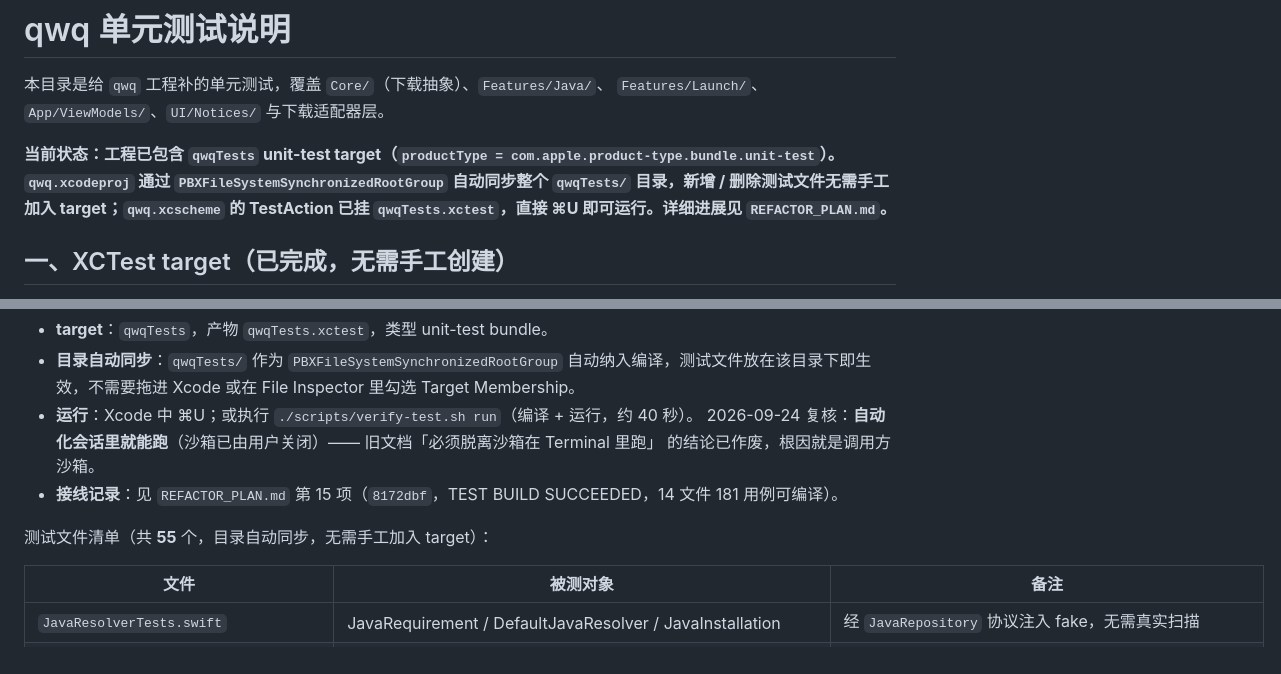
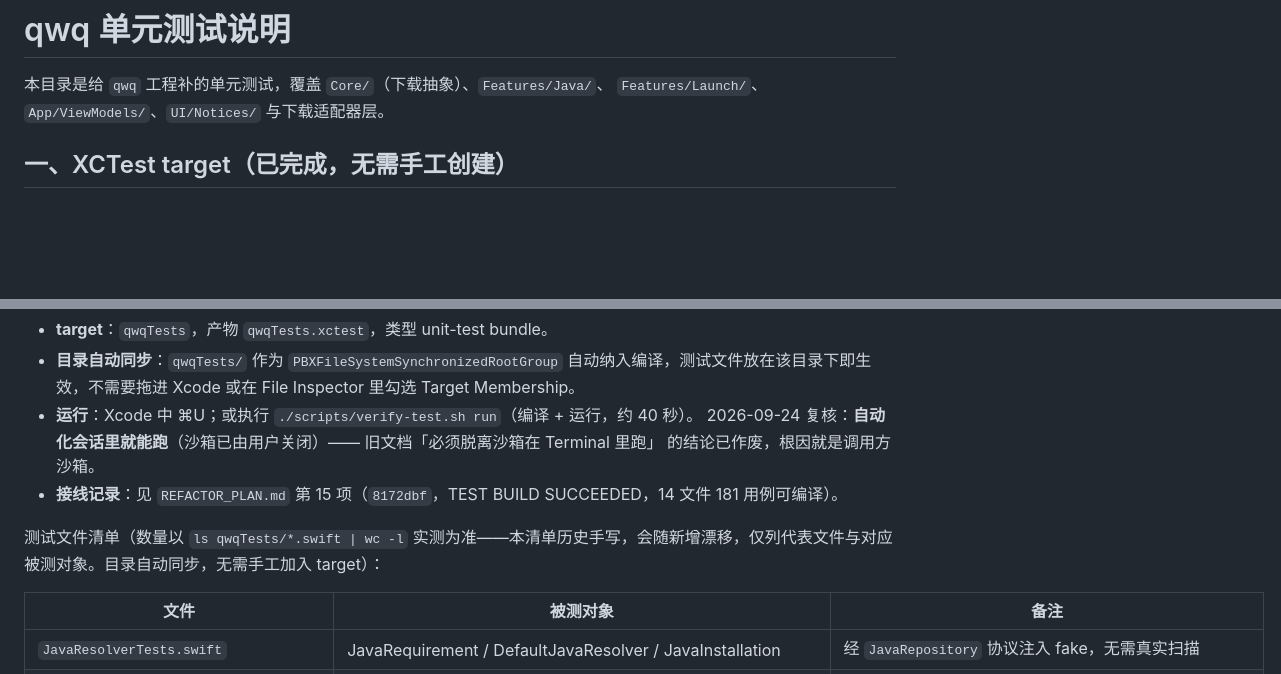
Before and after one commit to asdfasdfasdfasdfasdf111/SL, a Markdown page: qwqTests/TESTING.md, 2 parts joined by grey strips. GitHub-like rendering; blank space fills up the shorter version.

```diff
--- a/qwqTests/TESTING.md
+++ b/qwqTests/TESTING.md
@@ -2,8 +2,6 @@
 
 本目录是给 `qwq` 工程补的单元测试，覆盖 `Core/`（下载抽象）、`Features/Java/`、
 `Features/Launch/`、`App/ViewModels/`、`UI/Notices/` 与下载适配器层。
-
-**当前状态：工程已包含 `qwqTests` unit-test target（`productType = com.apple.product-type.bundle.unit-test`）。`qwq.xcodeproj` 通过 `PBXFileSystemSynchronizedRootGroup` 自动同步整个 `qwqTests/` 目录，新增 / 删除测试文件无需手工加入 target；`qwq.xcscheme` 的 TestAction 已挂 `qwqTests.xctest`，直接 ⌘U 即可运行。详细进展见 `REFACTOR_PLAN.md`。**
 
 ## 一、XCTest target（已完成，无需手工创建）
 
@@ -16,7 +14,7 @@
   的结论已作废，根因就是调用方沙箱。
 - **接线记录**：见 `REFACTOR_PLAN.md` 第 15 项（`8172dbf`，TEST BUILD SUCCEEDED，14 文件 181 用例可编译）。
 
-测试文件清单（共 **55** 个，目录自动同步，无需手工加入 target）：
+测试文件清单（数量以 `ls qwqTests/*.swift | wc -l` 实测为准——本清单历史手写，会随新增漂移，仅列代表文件与对应被测对象。目录自动同步，无需手工加入 target）：
 
 | 文件 | 被测对象 | 备注 |
 | --- | --- | --- |
```
Also changed, not shown: CHANGELOG.md (+2 -0 lines), HANDOVER.md (+1 -1 lines).
